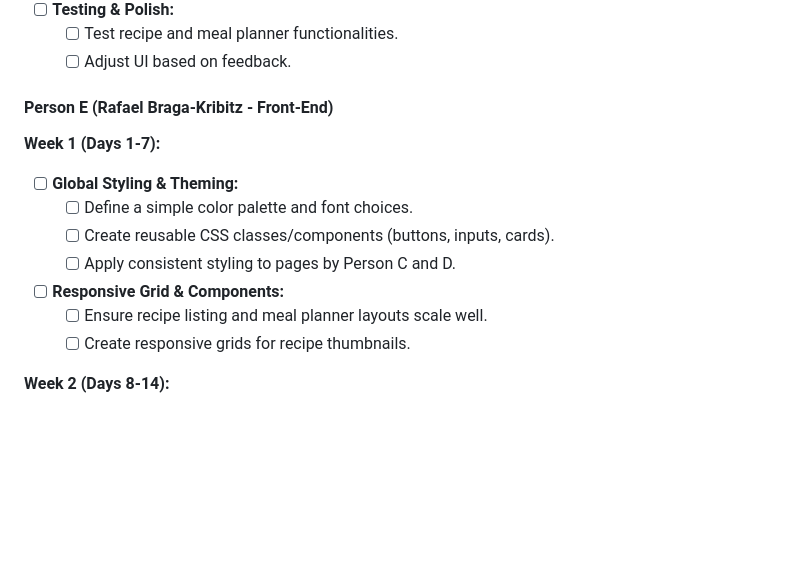
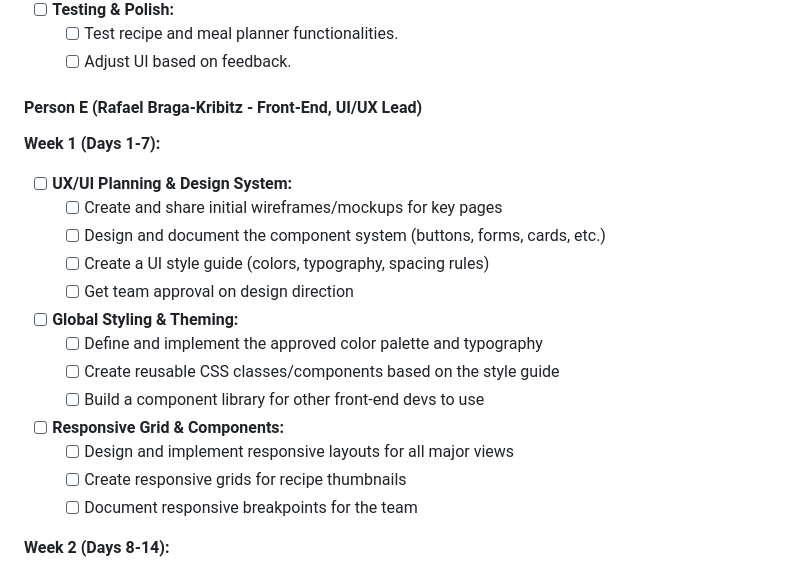
Before and after one commit to RafaelBraga-Kribitz/Final_Project_Meal_Planner, a Markdown page: _Project_Organization/02_ToDo.md, the part around the change. Rendered like a GitHub page; blank space fills up the shorter version.

Commit message:
Enhance ToDo.md with detailed UX/UI planning tasks and updated front-end responsibilities. Added wireframe/mockup creation, design system documentation, and component library development. Improved global styling and responsive design tasks for better clarity and team alignment.

```diff
--- a/_Project_Organization/02_ToDo.md
+++ b/_Project_Organization/02_ToDo.md
@@ -180,16 +180,22 @@
   - [ ] Test recipe and meal planner functionalities.
   - [ ] Adjust UI based on feedback.
 
-#### Person E (Rafael Braga-Kribitz - Front-End)
+#### Person E (Rafael Braga-Kribitz - Front-End, UI/UX Lead)
 
 **Week 1 (Days 1-7):**
+- [ ] **UX/UI Planning & Design System:**
+  - [ ] Create and share initial wireframes/mockups for key pages
+  - [ ] Design and document the component system (buttons, forms, cards, etc.)
+  - [ ] Create a UI style guide (colors, typography, spacing rules)
+  - [ ] Get team approval on design direction
 - [ ] **Global Styling & Theming:**
-  - [ ] Define a simple color palette and font choices.
-  - [ ] Create reusable CSS classes/components (buttons, inputs, cards).
-  - [ ] Apply consistent styling to pages by Person C and D.
+  - [ ] Define and implement the approved color palette and typography
+  - [ ] Create reusable CSS classes/components based on the style guide
+  - [ ] Build a component library for other front-end devs to use
 - [ ] **Responsive Grid & Components:**
-  - [ ] Ensure recipe listing and meal planner layouts scale well.
-  - [ ] Create responsive grids for recipe thumbnails.
+  - [ ] Design and implement responsive layouts for all major views
+  - [ ] Create responsive grids for recipe thumbnails
+  - [ ] Document responsive breakpoints for the team
 
 **Week 2 (Days 8-14):**
 - [ ] **Enhanced UI Elements:**
```
